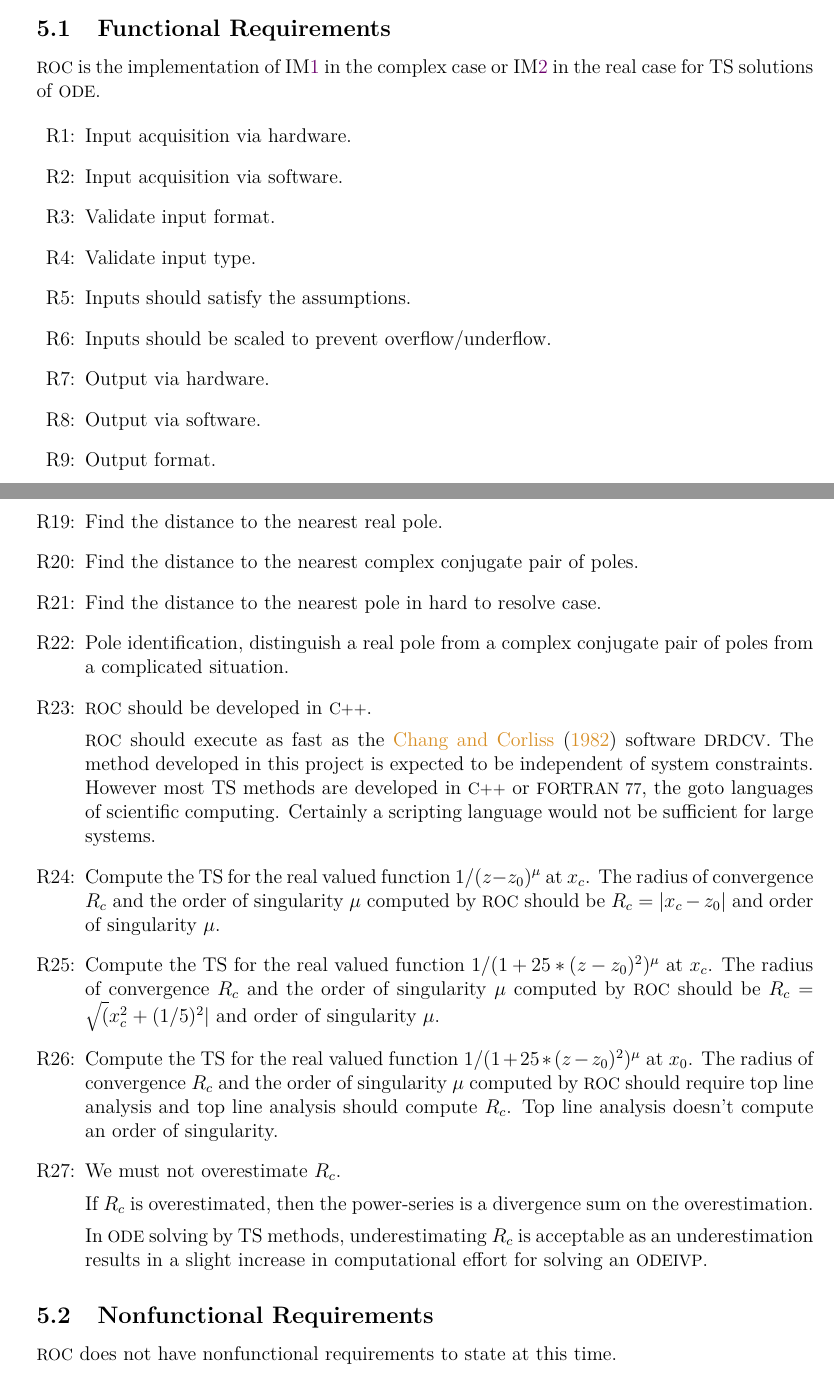
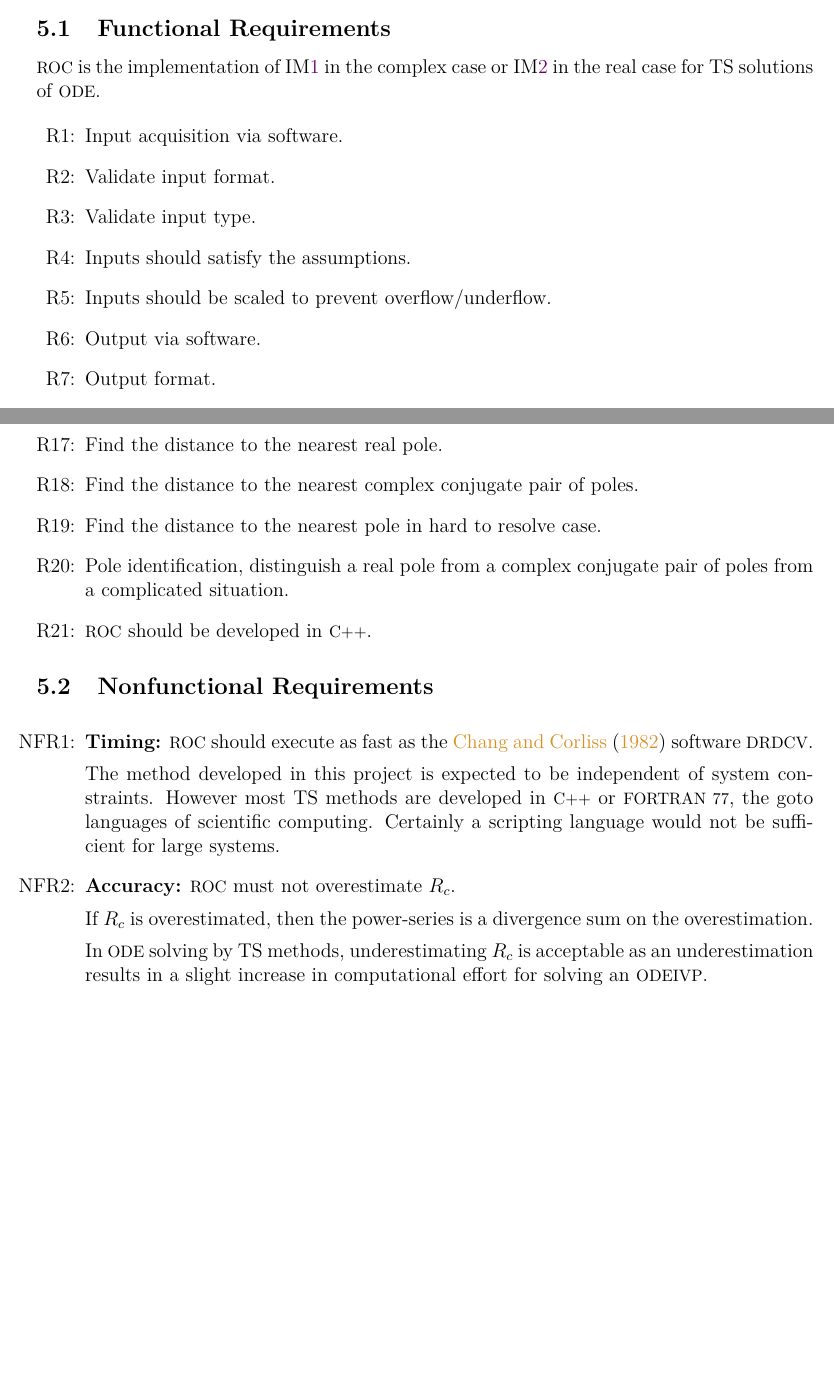
Before and after one commit to JohnErnsthausen/roc, a LaTeX document (docs/SRS/SRS.tex): two parts of pages 18 and 19 of 22, joined at a grey line, cut so that both start at the same text, the shorter picture padded with empty space. Compiled offline with pdfLaTeX.

Commit message:
SRS evaluation by Prof Smith: Functional and Nonfunctional requirements

```diff
--- a/docs/SRS/SRS.tex
+++ b/docs/SRS/SRS.tex
@@ -64,6 +64,10 @@
 \newcommand{\rthereqnum}{R\thereqnum}
 \newcommand{\rref}[1]{R\ref{#1}}
 \newcommand{\rlabel}[1]{\refstepcounter{reqnum} \rthereqnum \label{#1}:}
+
+\newcounter{nfrnum} %NFR Number
+\newcommand{\rthenfrnum}{NFR\thenfrnum}
+\newcommand{\nfrref}[1]{NFR\ref{#1}}
 
 \newcounter{lcnum} %Likely change number
 \newcommand{\lthelcnum}{LC\thelcnum}
@@ -1584,7 +1588,6 @@ qualities that the software is expected to exhibit.
 \iref{IM-order-of-singularity} in the real case for TS solutions of \ode.
 
 \begin{itemize}
-  \item[\rlabel{rIHardware}] Input acquisition via hardware.
   \item[\rlabel{rISoftware}] Input acquisition via software.
   \item[\rlabel{rIFormat}] Validate input format.
   \item[\rlabel{rIType}] Validate input type.
@@ -1592,7 +1595,6 @@ qualities that the software is expected to exhibit.
   \item[\rlabel{rAssumptions}] Inputs should satisfy the assumptions.
   \item[\rlabel{R_Inputs}] Inputs should be scaled to prevent overflow/underflow.
 
-  \item[\rlabel{rOHardware}] Output via hardware.
   \item[\rlabel{rOSoftware}] Output via software.
   \item[\rlabel{rOFormat}] Output format.
   \item[\rlabel{rOType}] Output type.
@@ -1612,29 +1614,47 @@ qualities that the software is expected to exhibit.
 
   \item[\rlabel{R_Calculate}] \progname{f} should be developed in \cpp.
 
-    \progname{f} should execute as fast as the \cite{chang1982} software \rdcon. The method developed in this
+\end{itemize}
+
+\plt
+{
+\noindent \begin{itemize}
+
+\item[R\refstepcounter{reqnum}\thereqnum \label{R_Inputs}:] \plt{Requirements
+    for the inputs that are supplied by the user.  This information has to be
+    explicit.}
+
+\item[R\refstepcounter{reqnum}\thereqnum \label{R_OutputInputs}:] \plt{It isn't
+    always required, but often echoing the inputs as part of the output is a
+    good idea.}
+
+\item[R\refstepcounter{reqnum}\thereqnum \label{R_Calculate}:] \plt{Calculation
+    related requirements.}
+
+\item[R\refstepcounter{reqnum}\thereqnum \label{R_VerifyOutput}:]
+  \plt{Verification related requirements.}
+
+\item[R\refstepcounter{reqnum}\thereqnum \label{R_Output}:] \plt{Output related
+    requirements.}
+
+\end{itemize}
+}
+
+\subsection{Nonfunctional Requirements}
+
+\noindent \begin{itemize}
+
+  \item[NFR\refstepcounter{nfrnum}\thenfrnum \label{NFR_Accuracy}:]\textbf{Timing:}
+    \progname{f} should execute as fast as the \cite{chang1982} software \rdcon.
+
+    The method developed in this
     project is expected to be independent of system constraints. However
     most TS methods are developed in \cpp or \fortran, the goto languages
     of scientific computing. Certainly a scripting language would not be
     sufficient for large systems.
 
-  \item[\rlabel{R_VerifyRealOutput}] Compute the TS for the real valued
-    function $1/(z-z_0)^{\mu}$ at $x_c$. The radius of convergence $R_c$
-    and the order of singularity $\mu$ computed by \progname{f} should
-    be $R_c = | x_c - z_0 |$ and order of singularity $\mu$.
-
- \item[\rlabel{R_VerifyComplexOutput}] Compute the TS for the real valued function
-   $1/(1 + 25*(z-z_0)^2)^{\mu}$ at $x_c$. The radius of convergence $R_c$
-    and the order of singularity $\mu$ computed by \progname{f} should
-    be $R_c = \sqrt( x_c^2 + (1/5)^2 |$ and order of singularity $\mu$.
-
- \item[\rlabel{R_VerifyOutput}] Compute the TS for the real valued function
-   $1/(1 + 25*(z-z_0)^2)^{\mu}$ at $x_0$. The radius of convergence $R_c$
-    and the order of singularity $\mu$ computed by \progname{f} should
-    require top line analysis and top line analysis should compute
-    $R_c$. Top line analysis doesn't compute an order of singularity.
-
-  \item[\rlabel{R_Output}] We must not overestimate $R_c$.
+  \item[NFR\refstepcounter{nfrnum}\thenfrnum \label{R_Output}:]\textbf{Accuracy:}
+    \progname{f} must not overestimate $R_c$.
 
     If $R_c$ is overestimated, then the power-series is a divergence sum on the overestimation.
 
@@ -1642,4 +1662,3 @@ qualities that the software is expected to exhibit.
     results in a slight increase in computational effort for solving an \ode \ivp.
 \end{itemize}
 
-\plt
@@ -1647,18 +1683,2 @@ qualities that the software is expected to exhibit.
 \noindent \begin{itemize}
 
-\item[R\refstepcounter{reqnum}\thereqnum \label{R_Inputs}:] \plt{Requirements
-    for the inputs that are supplied by the user.  This information has to be
-    explicit.}
-
-\item[R\refstepcounter{reqnum}\thereqnum \label{R_OutputInputs}:] \plt{It isn't
-    always required, but often echoing the inputs as part of the output is a
-    good idea.}
-
-\item[R\refstepcounter{reqnum}\thereqnum \label{R_Calculate}:] \plt{Calculation
-    related requirements.}
-
-\item[R\refstepcounter{reqnum}\thereqnum \label{R_VerifyOutput}:]
-  \plt{Verification related requirements.}
-
-\item[R\refstepcounter{reqnum}\thereqnum \label{R_Output}:] \plt{Output related
-    requirements.}
@@ -1669,3 +1717,0 @@ qualities that the software is expected to exhibit.
-\subsection{Nonfunctional Requirements}
-
-\progname{f} does not have nonfunctional requirements to state at this time.
```
Also changed, not shown: docs/SRS/SRS.pdf, docs/SRS/SRS.tex (64 more changed lines).
